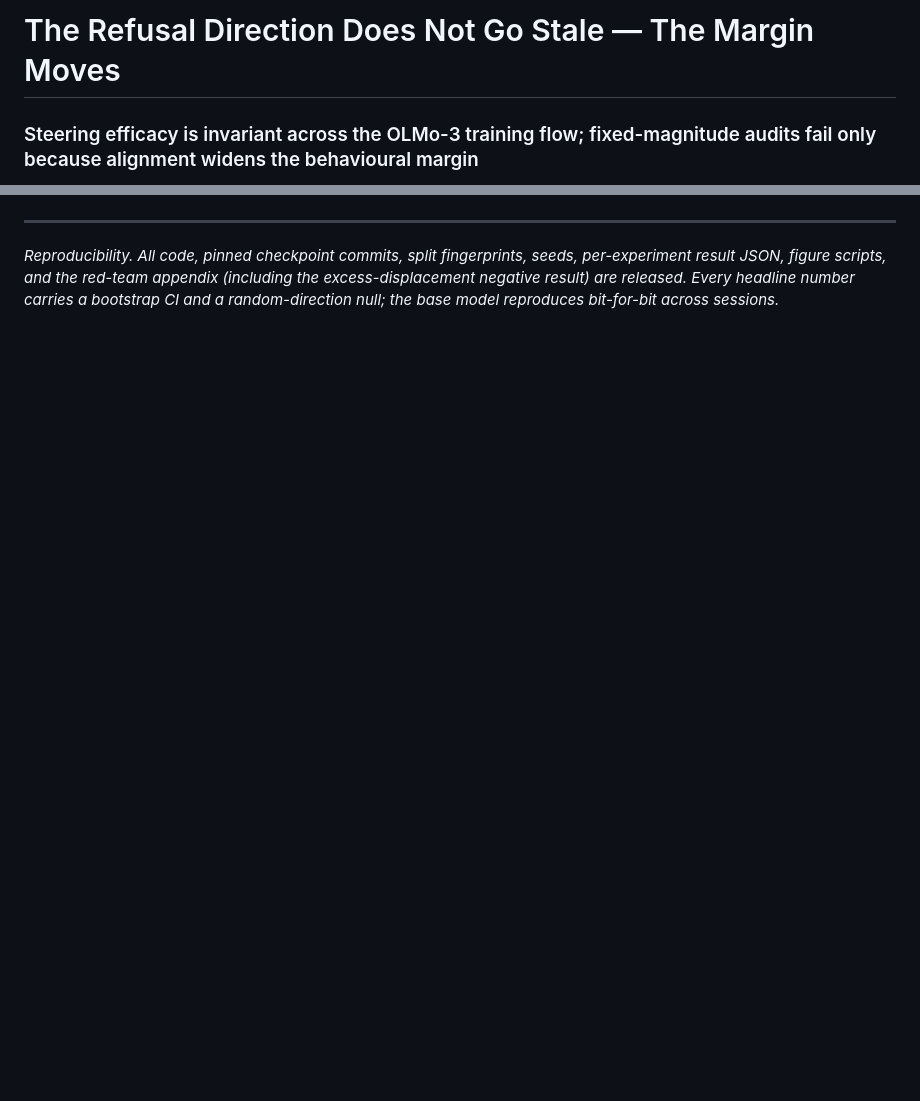
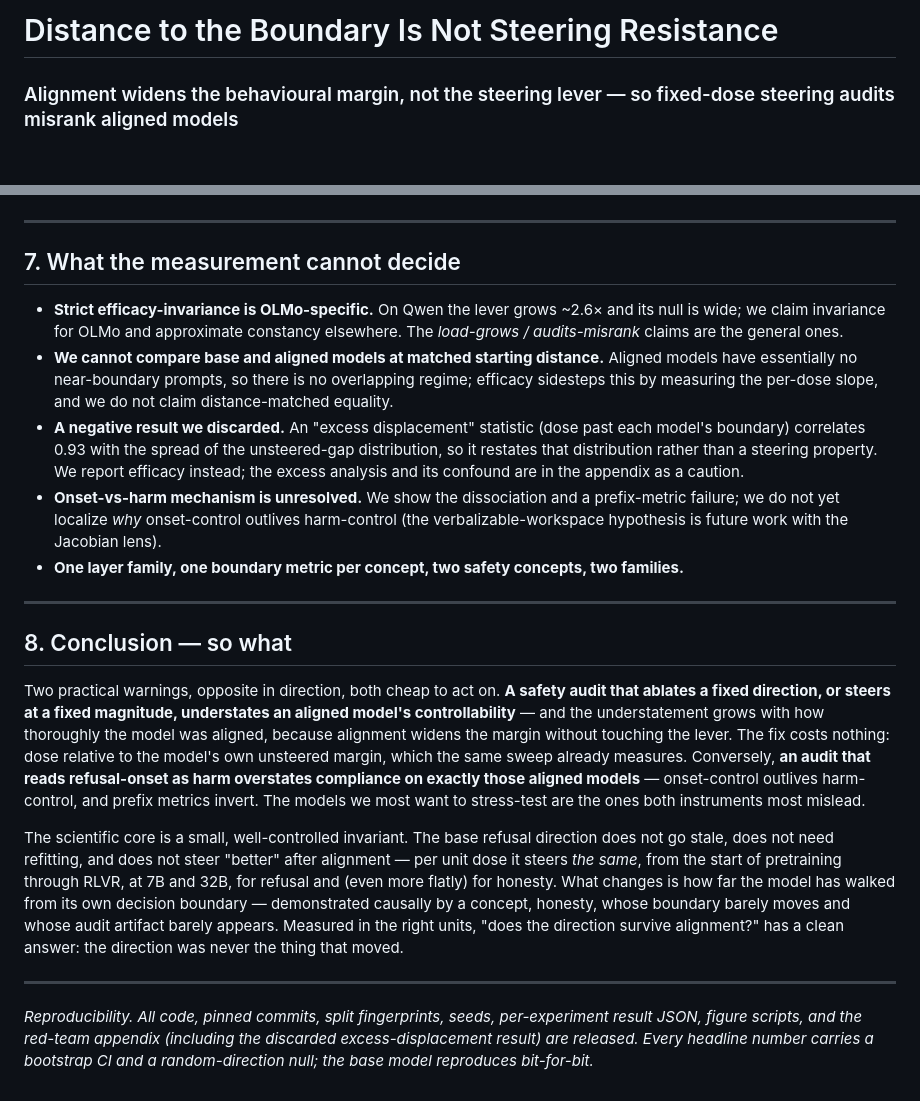
Before and after one commit to punctualprocrastinator/alignment-elasticity, a Markdown page: paper/paper.md, 2 parts joined by grey strips. Drawn GitHub-style; blank space fills up the shorter version.

```diff
--- a/paper/paper.md
+++ b/paper/paper.md
@@ -1,4 +1,4 @@
-# The Refusal Direction Does Not Go Stale — The Margin Moves
+# Distance to the Boundary Is Not Steering Resistance
 
-### Steering efficacy is invariant across the OLMo-3 training flow; fixed-magnitude audits fail only because alignment widens the behavioural margin
+### Alignment widens the behavioural margin, not the steering lever — so fixed-dose steering audits misrank aligned models
 
@@ -214,7 +201,47 @@ alignment?" has a clean answer: the direction was never the thing that moved.
 
 ---
 
-*Reproducibility. All code, pinned checkpoint commits, split fingerprints, seeds, per-experiment
-result JSON, figure scripts, and the red-team appendix (including the excess-displacement
-negative result) are released. Every headline number carries a bootstrap CI and a
-random-direction null; the base model reproduces bit-for-bit across sessions.*
+## 7. What the measurement cannot decide
+
+- **Strict efficacy-invariance is OLMo-specific.** On Qwen the lever grows ~2.6× and its null is
+  wide; we claim invariance for OLMo and approximate constancy elsewhere. The *load-grows /
+  audits-misrank* claims are the general ones.
+- **We cannot compare base and aligned models at matched starting distance.** Aligned models have
+  essentially no near-boundary prompts, so there is no overlapping regime; efficacy sidesteps this
+  by measuring the per-dose slope, and we do not claim distance-matched equality.
+- **A negative result we discarded.** An "excess displacement" statistic (dose past each model's
+  boundary) correlates 0.93 with the spread of the unsteered-gap distribution, so it restates that
+  distribution rather than a steering property. We report efficacy instead; the excess analysis and
+  its confound are in the appendix as a caution.
+- **Onset-vs-harm mechanism is unresolved.** We show the dissociation and a prefix-metric failure;
+  we do not yet localize *why* onset-control outlives harm-control (the verbalizable-workspace
+  hypothesis is future work with the Jacobian lens).
+- **One layer family, one boundary metric per concept, two safety concepts, two families.**
+
+---
+
+## 8. Conclusion — so what
+
+Two practical warnings, opposite in direction, both cheap to act on. **A safety audit that ablates
+a fixed direction, or steers at a fixed magnitude, understates an aligned model's controllability**
+— and the understatement grows with how thoroughly the model was aligned, because alignment widens
+the margin without touching the lever. The fix costs nothing: dose relative to the model's own
+unsteered margin, which the same sweep already measures. Conversely, **an audit that reads
+refusal-onset as harm overstates compliance on exactly those aligned models** — onset-control
+outlives harm-control, and prefix metrics invert. The models we most want to stress-test are the
+ones both instruments most mislead.
+
+The scientific core is a small, well-controlled invariant. The base refusal direction does not go
+stale, does not need refitting, and does not steer "better" after alignment — per unit dose it
+steers *the same*, from the start of pretraining through RLVR, at 7B and 32B, for refusal and (even
+more flatly) for honesty. What changes is how far the model has walked from its own decision
+boundary — demonstrated causally by a concept, honesty, whose boundary barely moves and whose audit
+artifact barely appears. Measured in the right units, "does the direction survive alignment?" has a
+clean answer: the direction was never the thing that moved.
+
+---
+
+*Reproducibility. All code, pinned commits, split fingerprints, seeds, per-experiment result JSON,
+figure scripts, and the red-team appendix (including the discarded excess-displacement result) are
+released. Every headline number carries a bootstrap CI and a random-direction null; the base model
+reproduces bit-for-bit.*
```
Also changed, not shown: other parts of paper/paper.md (+150 -163 lines).
